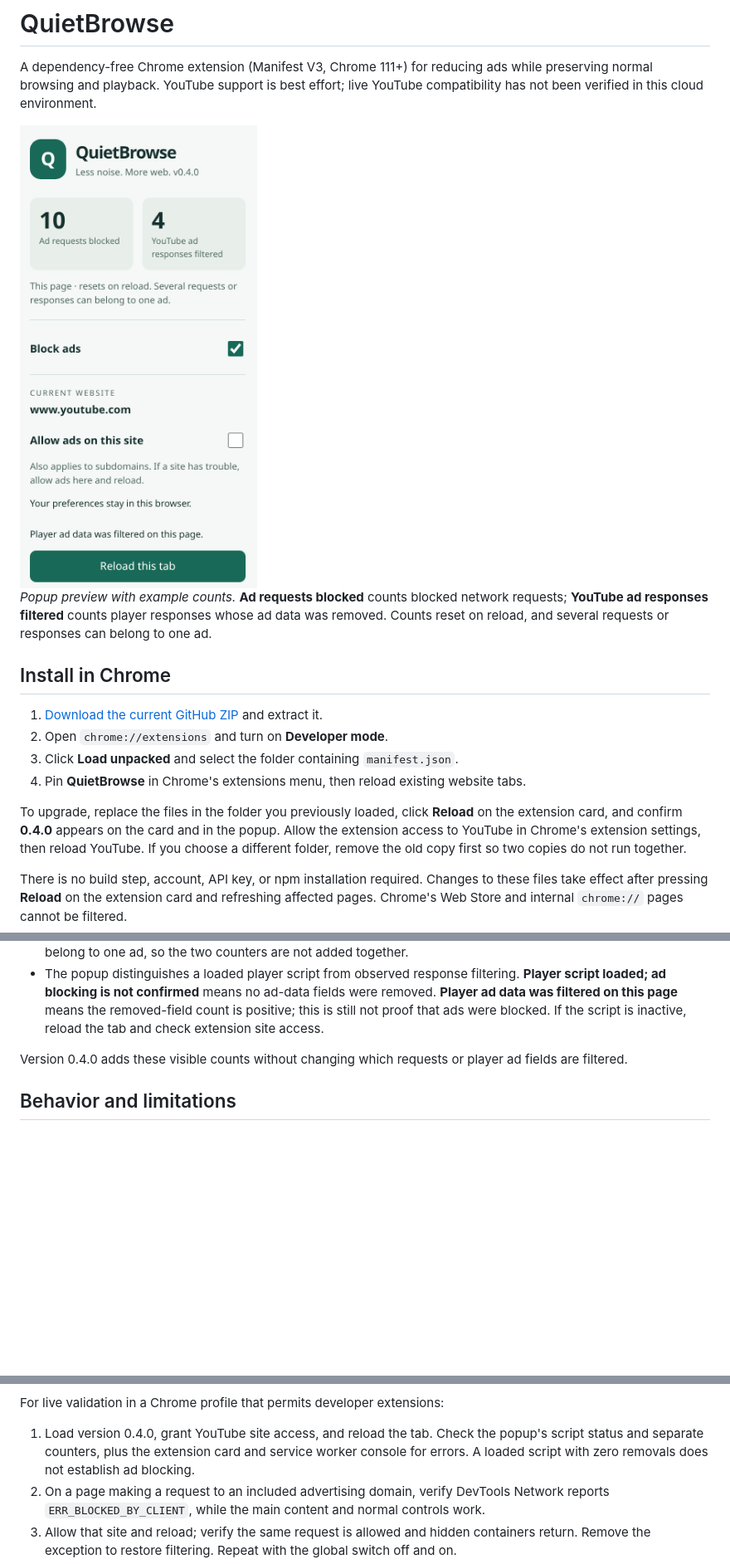
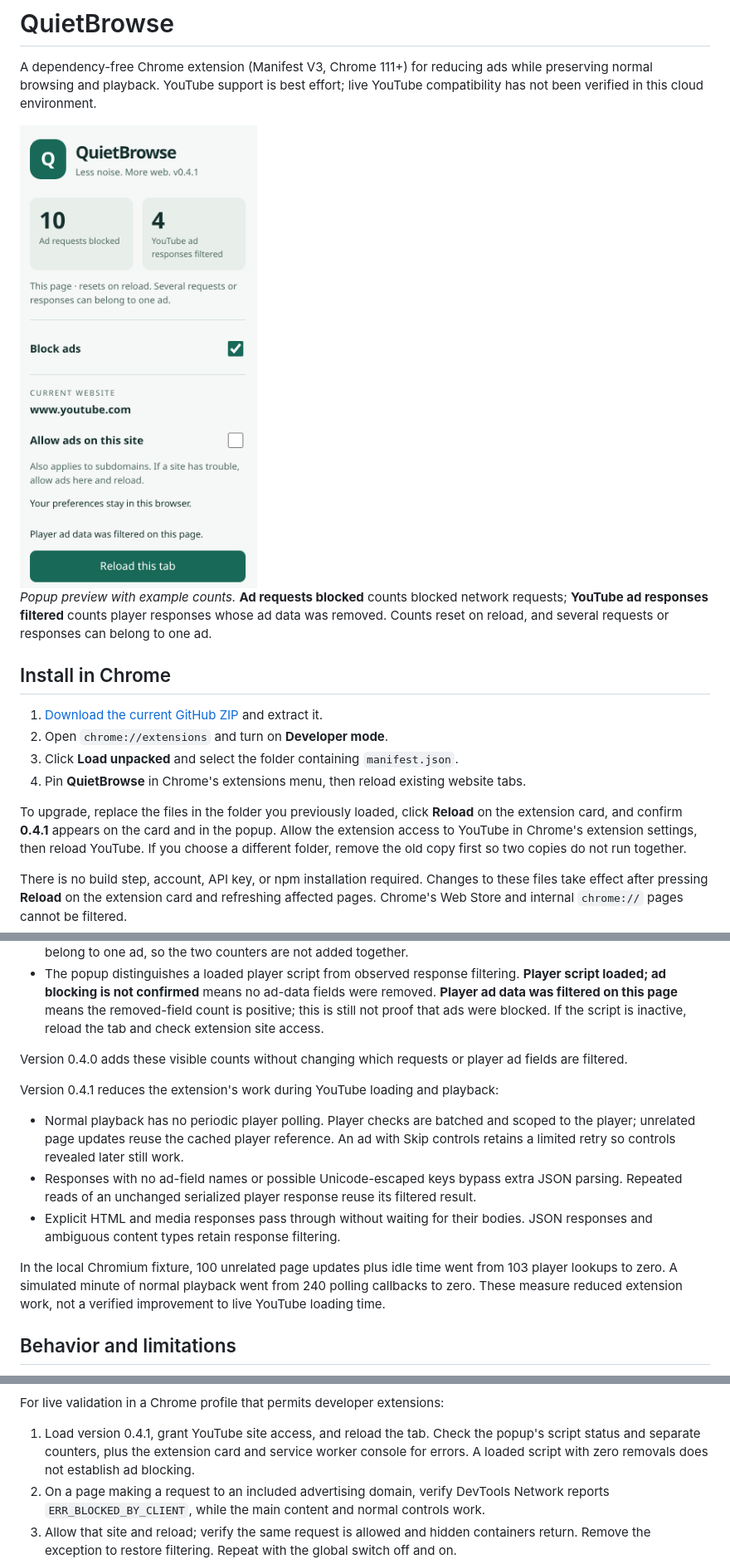
Before and after one commit to WasayRizwani/Youtube-Ad-Blocker, a Markdown page: README.md, 3 parts joined by grey strips. Shown: that part at 83% size. Drawn GitHub-style; pictures changed too: docs/images/quietbrowse-popup.png; blank space fills up the shorter version.

Commit message:
Reduce YouTube player polling and response parsing overhead

```diff
--- a/README.md
+++ b/README.md
@@ -14,7 +14,7 @@ A dependency-free Chrome extension (Manifest V3, Chrome 111+) for reducing ads w
 4. Pin **QuietBrowse** in Chrome's extensions menu, then reload existing website tabs.
 
 To upgrade, replace the files in the folder you previously loaded, click **Reload**
-on the extension card, and confirm **0.4.0** appears on the card and in the popup.
+on the extension card, and confirm **0.4.1** appears on the card and in the popup.
 Allow the extension access to YouTube in Chrome's extension settings, then reload
 YouTube. If you choose a different folder, remove the old copy first so two copies
 do not run together.
@@ -33,6 +33,14 @@ There is no build step, account, API key, or npm installation required. Changes
 - The popup distinguishes a loaded player script from observed response filtering. **Player script loaded; ad blocking is not confirmed** means no ad-data fields were removed. **Player ad data was filtered on this page** means the removed-field count is positive; this is still not proof that ads were blocked. If the script is inactive, reload the tab and check extension site access.
 
 Version 0.4.0 adds these visible counts without changing which requests or player ad fields are filtered.
+
+Version 0.4.1 reduces the extension's work during YouTube loading and playback:
+
+- Normal playback has no periodic player polling. Player checks are batched and scoped to the player; unrelated page updates reuse the cached player reference. An ad with Skip controls retains a limited retry so controls revealed later still work.
+- Responses with no ad-field names or possible Unicode-escaped keys bypass extra JSON parsing. Repeated reads of an unchanged serialized player response reuse its filtered result.
+- Explicit HTML and media responses pass through without waiting for their bodies. JSON responses and ambiguous content types retain response filtering.
+
+In the local Chromium fixture, 100 unrelated page updates plus idle time went from 103 player lookups to zero. A simulated minute of normal playback went from 240 polling callbacks to zero. These measure reduced extension work, not a verified improvement to live YouTube loading time.
 
 ## Behavior and limitations
 
@@ -76,7 +84,7 @@ In this cloud environment, unpacked installation is blocked by `ExtensionInstall
 
 For live validation in a Chrome profile that permits developer extensions:
 
-1. Load version 0.4.0, grant YouTube site access, and reload the tab. Check the popup's script status and separate counters, plus the extension card and service worker console for errors. A loaded script with zero removals does not establish ad blocking.
+1. Load version 0.4.1, grant YouTube site access, and reload the tab. Check the popup's script status and separate counters, plus the extension card and service worker console for errors. A loaded script with zero removals does not establish ad blocking.
 2. On a page making a request to an included advertising domain, verify DevTools Network reports `ERR_BLOCKED_BY_CLIENT`, while the main content and normal controls work.
 3. Allow that site and reload; verify the same request is allowed and hidden containers return. Remove the exception to restore filtering. Repeat with the global switch off and on.
 4. Test YouTube playback, navigation between videos, captions, seeking, volume, playback speed, and visible Skip buttons. Verify regular content starts normally and a previously muted video stays muted.
```
Also changed, not shown: other parts of README.md (+1 -1 lines), 7 other files.
